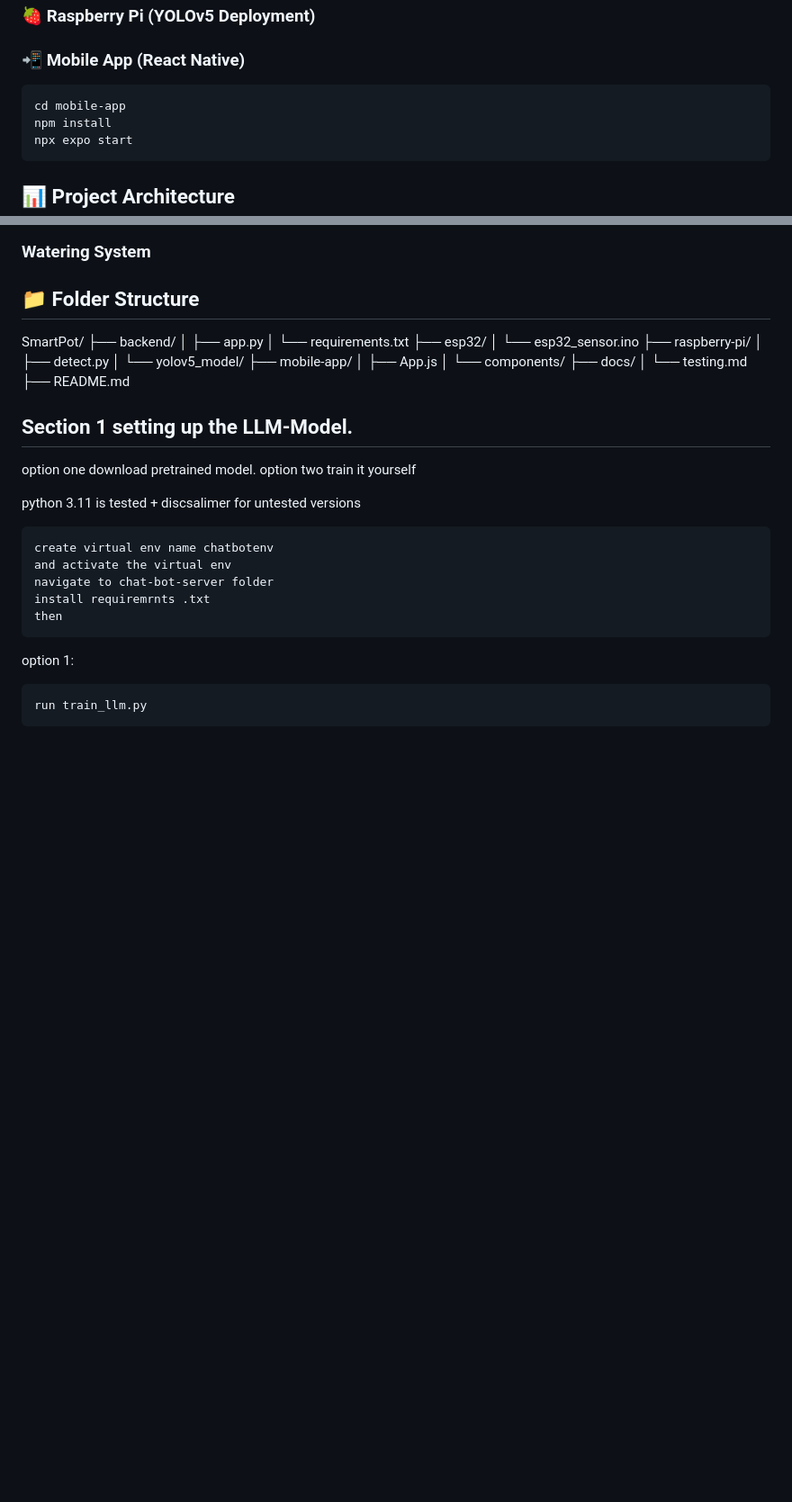
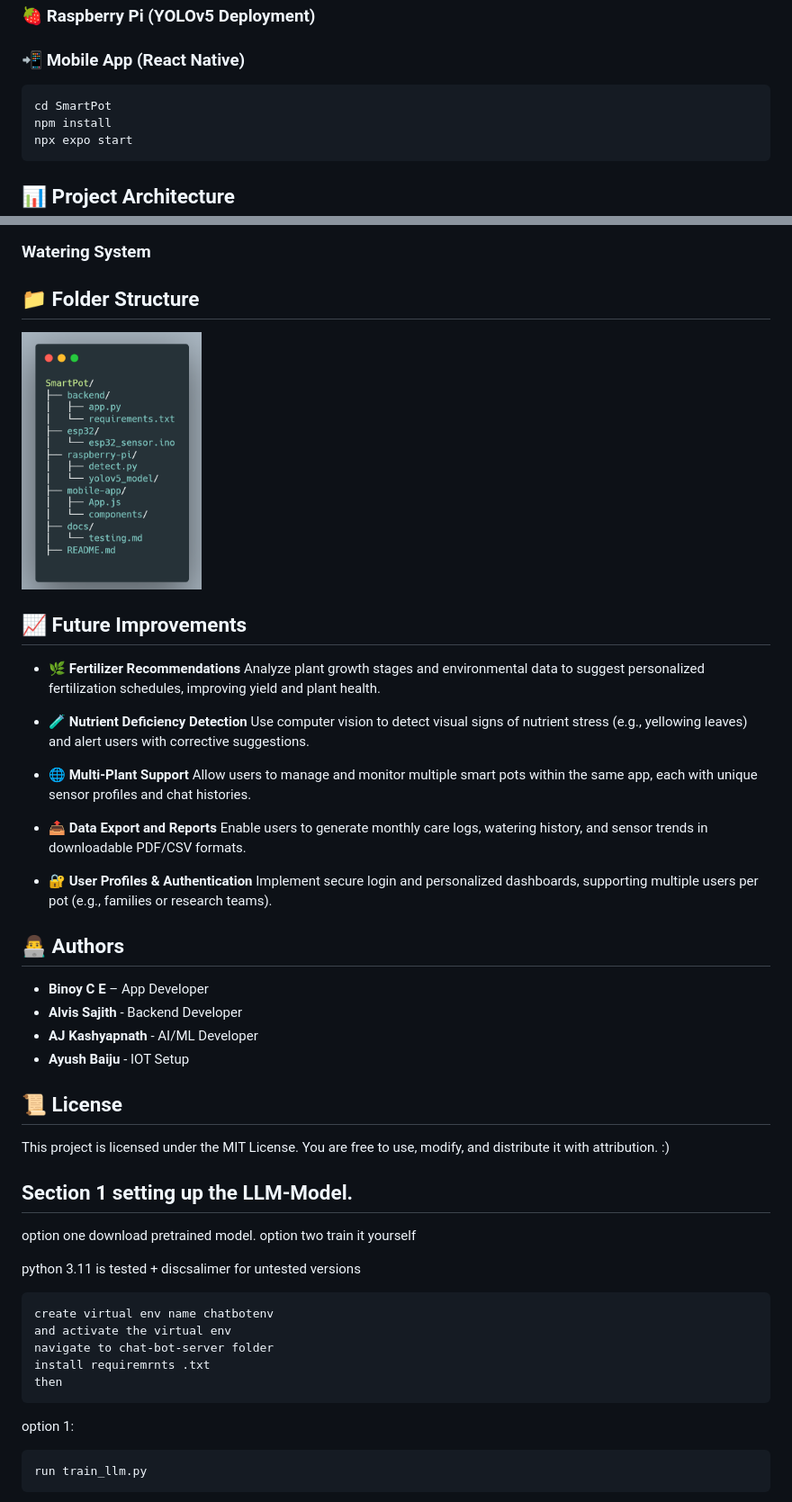
Before and after one commit to Kashiyapnadh/Smart-Pot-App, a Markdown page: readme.md, 2 parts joined by grey strips. Shown: that part at 90% size. Rendered like a GitHub page; pictures changed too: Assets/folder strcuture.png (added); blank space fills up the shorter version.

````diff
--- a/readme.md
+++ b/readme.md
@@ -82,7 +93,7 @@ Smart Pot is an intelligent plant care assistant that uses AI and IoT to help us
 ### 🍓 Raspberry Pi (YOLOv5 Deployment)
 ### 📲 Mobile App (React Native)
 ```
-cd mobile-app
+cd SmartPot
 npm install
 npx expo start
 ```
@@ -118,22 +129,33 @@ npx expo start
 
 ## 📁 Folder Structure
 
-SmartPot/
-├── backend/
-│   ├── app.py
-│   └── requirements.txt
-├── esp32/
-│   └── esp32_sensor.ino
-├── raspberry-pi/
-│   ├── detect.py
-│   └── yolov5_model/
-├── mobile-app/
-│   ├── App.js
-│   └── components/
-├── docs/
-│   └── testing.md
-├── README.md
+<img src="./Assets/folder strcuture.png" alt="folder structure"  width="200" >
 
+## 📈 Future Improvements
+
+- 🌿 **Fertilizer Recommendations**
+Analyze plant growth stages and environmental data to suggest personalized fertilization schedules, improving yield and plant health.
+
+- 🧪 **Nutrient Deficiency Detection**
+Use computer vision to detect visual signs of nutrient stress (e.g., yellowing leaves) and alert users with corrective suggestions.
+
+- 🌐 **Multi-Plant Support**
+Allow users to manage and monitor multiple smart pots within the same app, each with unique sensor profiles and chat histories.
+
+- 📤 **Data Export and Reports**
+Enable users to generate monthly care logs, watering history, and sensor trends in downloadable PDF/CSV formats.
+
+- 🔐 **User Profiles & Authentication**
+Implement secure login and personalized dashboards, supporting multiple users per pot (e.g., families or research teams).
+
+## 👨‍💻 Authors
+- **Binoy C E** – App Developer
+- **Alvis Sajith** - Backend Developer
+- **AJ Kashyapnath** - AI/ML Developer
+- **Ayush Baiju** - IOT Setup
+
+## 📜 License
+This project is licensed under the MIT License. You are free to use, modify, and distribute it with attribution. :)
 
 ## Section 1 setting up the LLM-Model.
 
````
Also changed, not shown: other parts of readme.md (+12 -1 lines).
